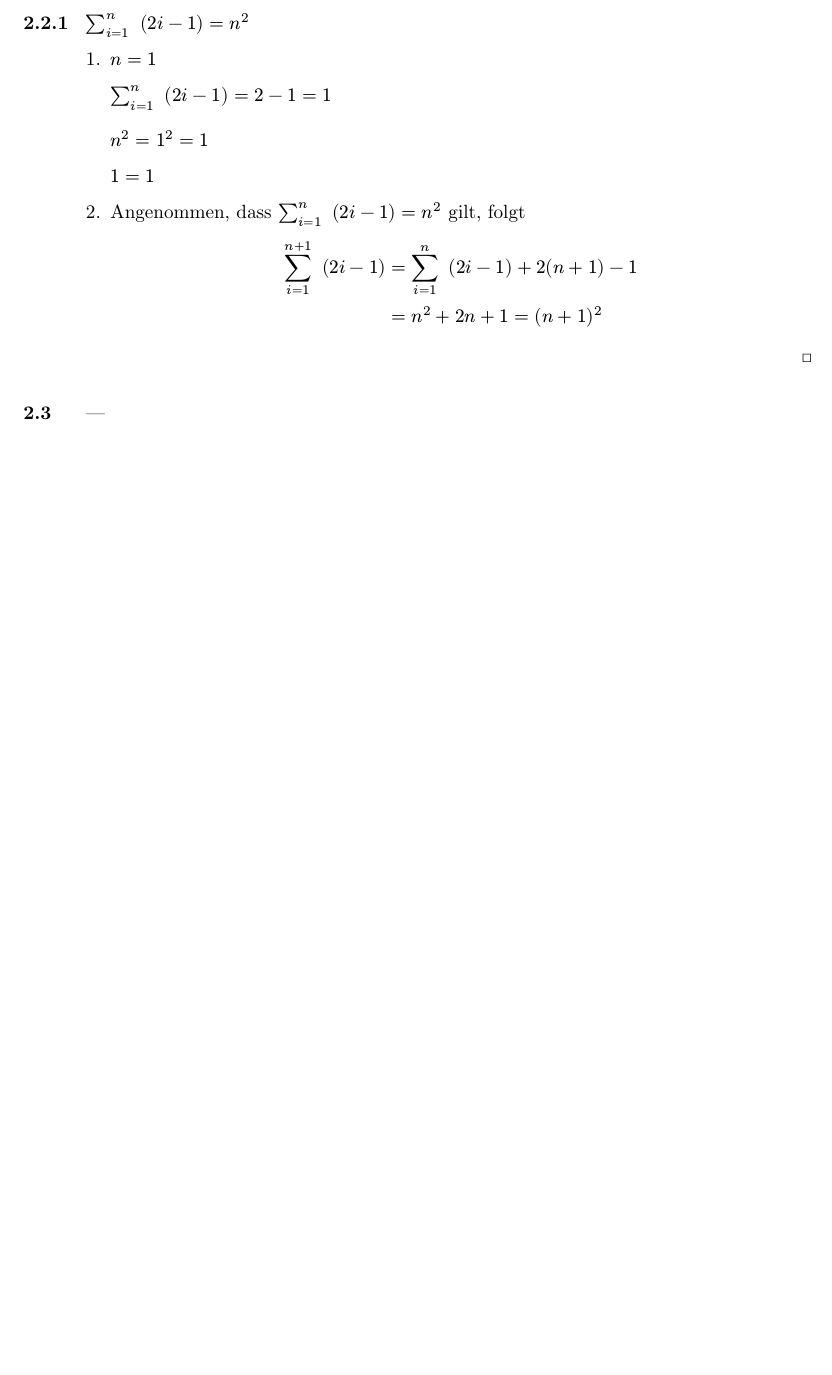
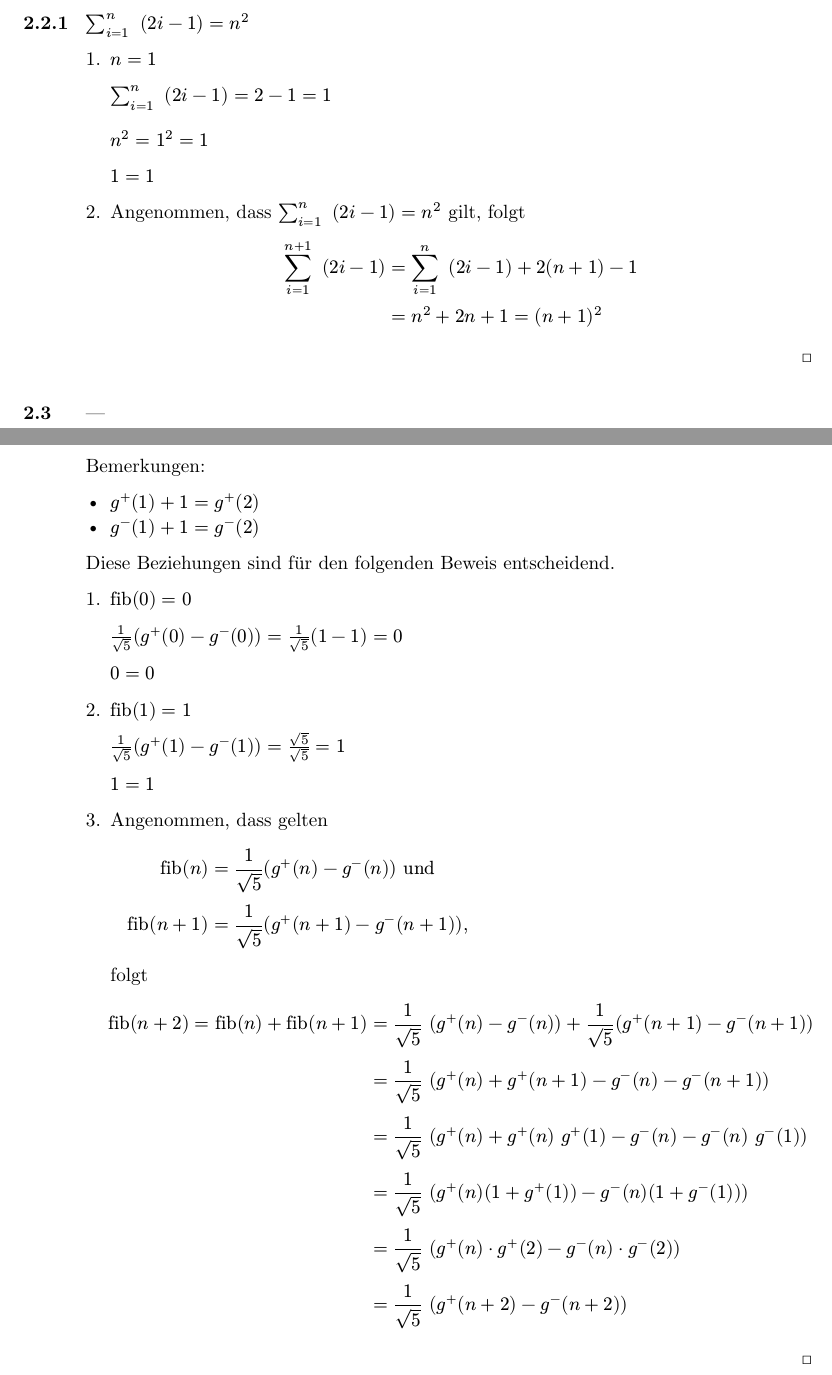
Before and after one commit to hiegz/hochschule-trier, a Typst document (ThI2526/main.typ, which reads ThI2526/2.5.2.typ): part of page 4 of 4 before the commit and two parts of pages 4 and 5 of 5 after it, the two joined at a grey line, cut so that both start at the same text, the shorter picture padded with empty space. Compiled offline with Typst 0.15.

Commit message:
ThI2526: 2.5.2

```diff
--- /dev/null
+++ b/ThI2526/2.5.2.typ
@@ -0,0 +1,44 @@
+#import "mathblock.typ": mathblock
+
+Sei $g^+(n) := ((1 + sqrt(5))/2)^n$ und $g^-(n) := ((1 - sqrt(5))/2)^n$
+
+Bemerkungen:
+
+- $g^+(1) + 1 = g^+(2)$
+- $g^-(1) + 1 = g^-(2)$
+
+Diese Beziehungen sind für den folgenden Beweis entscheidend.
+
++ $"fib"(0) = 0$
+
+  $1/sqrt(5)(g^+(0) - g^-(0)) = 1/sqrt(5)(1 - 1) = 0$
+
+  $0 = 0$
+
++ $"fib"(1) = 1$
+
+  $1/sqrt(5)(g^+(1) - g^-(1)) = sqrt(5)/sqrt(5) = 1$
+
+  $1 = 1$
+
++ Angenommen, dass gelten
+
+  #mathblock[
+    $
+          "fib"(n) & = 1/sqrt(5)(g^+(n) - g^-(n)) "und" \
+      "fib"(n + 1) & = 1/sqrt(5)(g^+(n + 1) - g^-(n + 1)),
+    $
+  ]
+
+  folgt
+
+  $
+    "fib"(n + 2) = "fib"(n) + "fib"(n + 1) &= 1/sqrt(5) space (g^+(n) - g^-(n)) + 1/sqrt(5)(g^+(n + 1) - g^-(n + 1)) \
+    & = 1/sqrt(5) space (g^+(n) + g^+(n + 1) - g^-(n) - g^-(n + 1)) \
+    & = 1/sqrt(5) space (g^+(n) + g^+(n) space g^+(1) - g^-(n) - g^-(n) space g^-(1)) \
+    & = 1/sqrt(5) space (g^+(n) (1 + g^+(1)) - g^-(n)(1 +g^-(1))) \
+    & = 1/sqrt(5) space (g^+(n) dot g^+(2) - g^-(n) dot g^-(2)) \
+    & = 1/sqrt(5) space (g^+(n + 2) - g^-(n + 2))
+  $
+
+  #h(1fr) #sym.square
```
Also changed, not shown: ThI2526/main.typ (+3 -1 lines).
